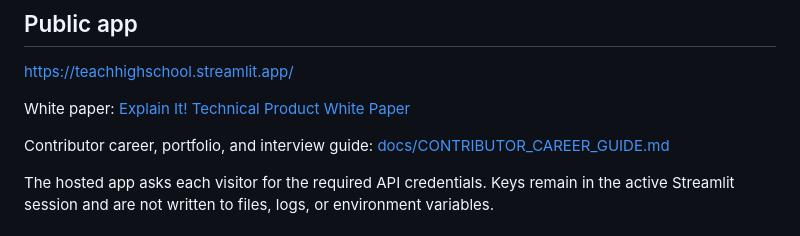
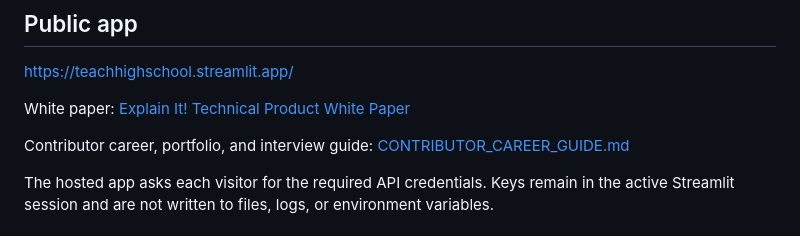
Before and after one commit to allanzhang721/AiLessonStudio, a Markdown page: README.md, the part around the change. Drawn GitHub-style.

Commit message:
docs: move contributor guide to repository root (#36)

```diff
--- a/README.md
+++ b/README.md
@@ -20,7 +20,7 @@ https://teachhighschool.streamlit.app/
 
 White paper: [Explain It! Technical Product White Paper](docs/whitepaper/Explain_It_White_Paper.pdf)
 
-Contributor career, portfolio, and interview guide: [docs/CONTRIBUTOR_CAREER_GUIDE.md](docs/CONTRIBUTOR_CAREER_GUIDE.md)
+Contributor career, portfolio, and interview guide: [CONTRIBUTOR_CAREER_GUIDE.md](CONTRIBUTOR_CAREER_GUIDE.md)
 
 The hosted app asks each visitor for the required API credentials. Keys remain in the active Streamlit session and are not written to files, logs, or environment variables.
 
```
Also changed, not shown: CONTRIBUTOR_CAREER_GUIDE.md (renamed from docs/CONTRIBUTOR_CAREER_GUIDE.md).
